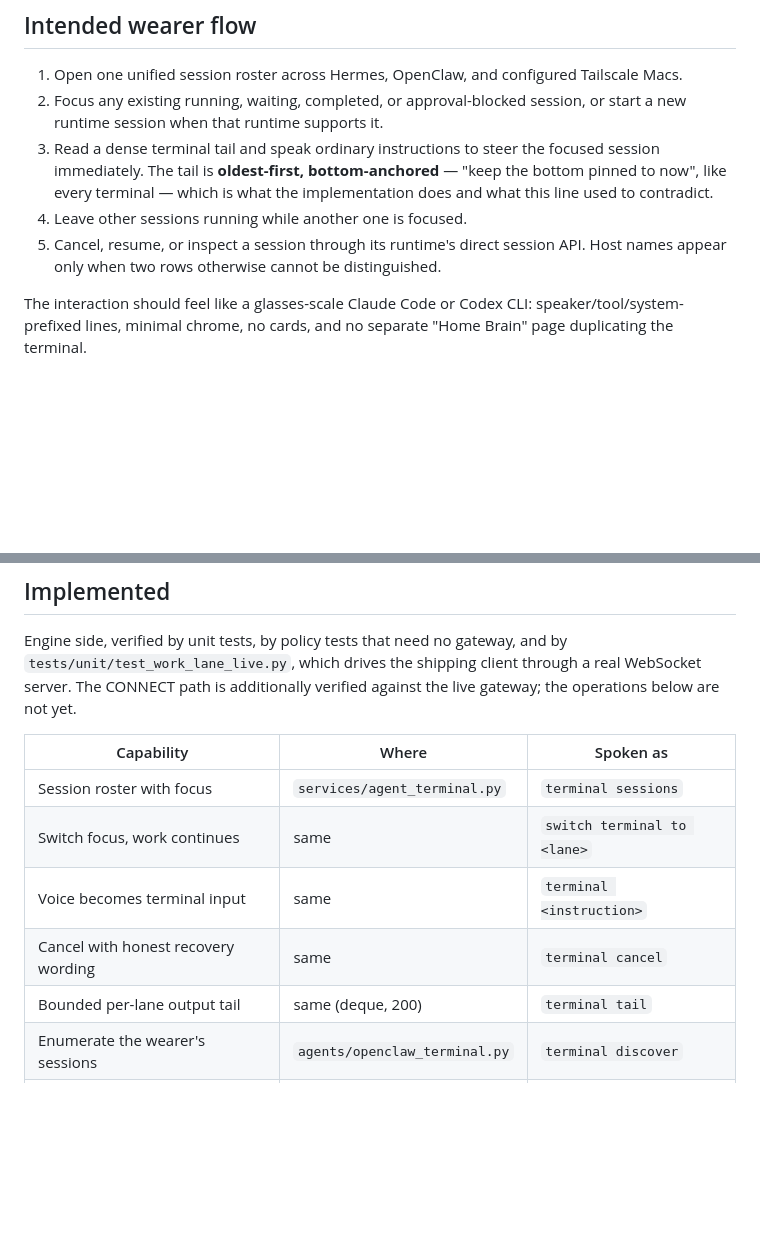
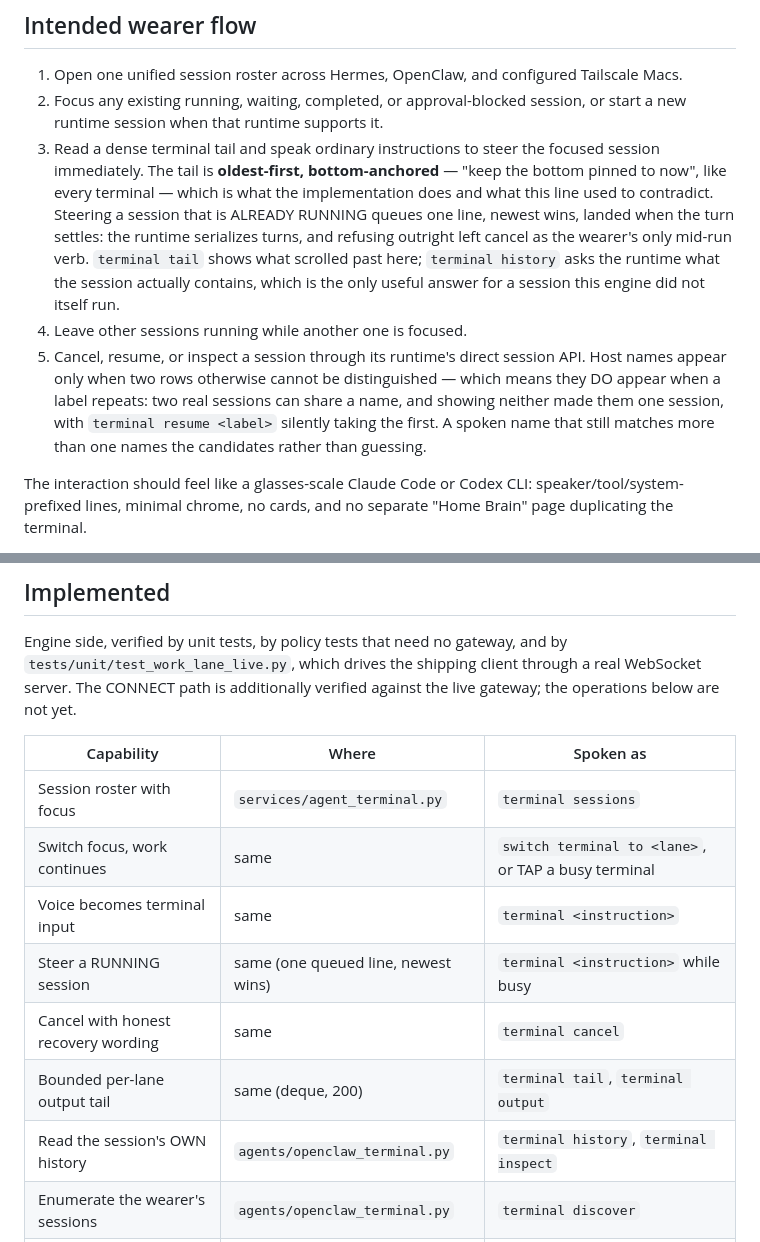
Before and after one commit to LopeWale/joatGlass, a Markdown page: docs/AGENT_TERMINAL_ROADMAP.md, 2 parts joined by grey strips. Drawn GitHub-style; blank space fills up the shorter version.

Commit message:
docs: describe what the code does today, not what it did this morning
The audit's sharpest lesson was that a spec narrating its own completion
is a claim, not a fact — auditors had to be briefed to treat these
documents as untrusted. Today's changes moved the code out from under
several lines, so they are corrected here rather than left to drift into
the next audit's declared-conflict list.

Agent Terminal: focus switches by TAP as well as by voice; steering a
RUNNING session queues one line rather than being refused; `terminal
history`/`inspect` read the runtime's own record and are no longer an
alias for `terminal tail`; and rule 5's "host names only on ambiguity"
now says the half that was missing — they DO appear when a label repeats,
because showing neither made two real sessions into one.

Brainstorm: a nomination may carry its question. And the repair rule
gains the distinction I nearly broke it on — the durable record keeps the
original, the VERIFY turn and the repair header; the prompt context keeps
only final text. Two structures, opposite jobs; reading the wrong one
invents a defect and the fix would feed rejected claims back to the room.

Co-Authored-By: Claude Opus 5 <noreply@anthropic.com>

```diff
--- a/docs/AGENT_TERMINAL_ROADMAP.md
+++ b/docs/AGENT_TERMINAL_ROADMAP.md
@@ -33,9 +33,19 @@ the glasses interface.
    focused session immediately. The tail is **oldest-first, bottom-anchored**
    — "keep the bottom pinned to now", like every terminal — which is what
    the implementation does and what this line used to contradict.
+   Steering a session that is ALREADY RUNNING queues one line, newest
+   wins, landed when the turn settles: the runtime serializes turns, and
+   refusing outright left cancel as the wearer's only mid-run verb.
+   `terminal tail` shows what scrolled past here; `terminal history` asks
+   the runtime what the session actually contains, which is the only
+   useful answer for a session this engine did not itself run.
 4. Leave other sessions running while another one is focused.
 5. Cancel, resume, or inspect a session through its runtime's direct session
-   API. Host names appear only when two rows otherwise cannot be distinguished.
+   API. Host names appear only when two rows otherwise cannot be distinguished
+   — which means they DO appear when a label repeats: two real sessions can
+   share a name, and showing neither made them one session, with
+   `terminal resume <label>` silently taking the first. A spoken name that
+   still matches more than one names the candidates rather than guessing.
 
 The interaction should feel like a glasses-scale Claude Code or Codex CLI:
 speaker/tool/system-prefixed lines, minimal chrome, no cards, and no separate
@@ -51,10 +61,12 @@ against the live gateway; the operations below are not yet.
 | Capability | Where | Spoken as |
 |---|---|---|
 | Session roster with focus | `services/agent_terminal.py` | `terminal sessions` |
-| Switch focus, work continues | same | `switch terminal to <lane>` |
+| Switch focus, work continues | same | `switch terminal to <lane>`, or TAP a busy terminal |
 | Voice becomes terminal input | same | `terminal <instruction>` |
+| Steer a RUNNING session | same (one queued line, newest wins) | `terminal <instruction>` while busy |
 | Cancel with honest recovery wording | same | `terminal cancel` |
-| Bounded per-lane output tail | same (deque, 200) | `terminal tail` |
+| Bounded per-lane output tail | same (deque, 200) | `terminal tail`, `terminal output` |
+| Read the session's OWN history | `agents/openclaw_terminal.py` | `terminal history`, `terminal inspect` |
 | Enumerate the wearer's sessions | `agents/openclaw_terminal.py` | `terminal discover` |
 | Resume a listed session | `agents/openclaw_runtime.py` | `terminal resume <label>` |
 | Approvals: receive, list, answer | `agents/openclaw_terminal.py` | `terminal approve/deny [N]` |
```
Also changed, not shown: docs/BRAINSTORM.md (+11 -1 lines).
